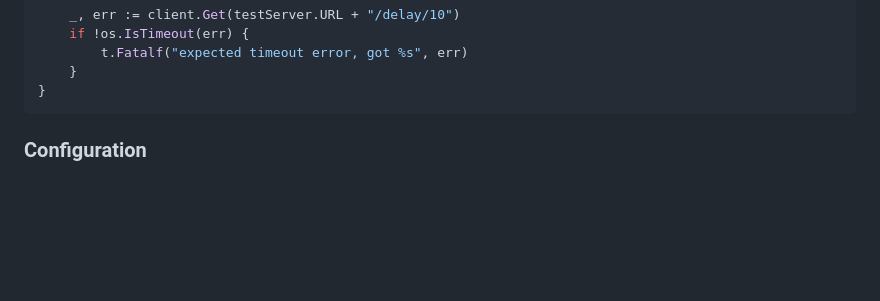
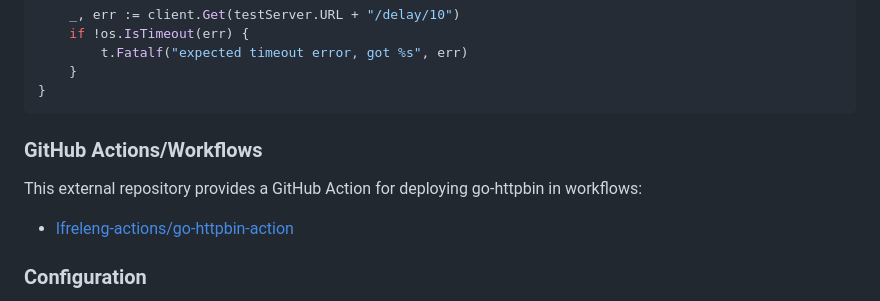
Before and after one commit to mccutchen/go-httpbin, a Markdown page: README.md, the part around the change printed below. GitHub-like rendering; blank space fills up the shorter version.

Commit message:
docs: add link to go-httpbin GitHub action
Signed-off-by: Matthew Watkins <mwatkins@linuxfoundation.org>

````diff
--- a/README.md
+++ b/README.md
@@ -86,6 +86,12 @@ func TestSlowResponse(t *testing.T) {
 	}
 }
 ```
+
+### GitHub Actions/Workflows
+
+This external repository provides a GitHub Action for deploying go-httpbin in workflows:
+
+- [lfreleng-actions/go-httpbin-action][]
 
 ### Configuration
 
````
Also changed, not shown: other parts of README.md (+1 -0 lines).
